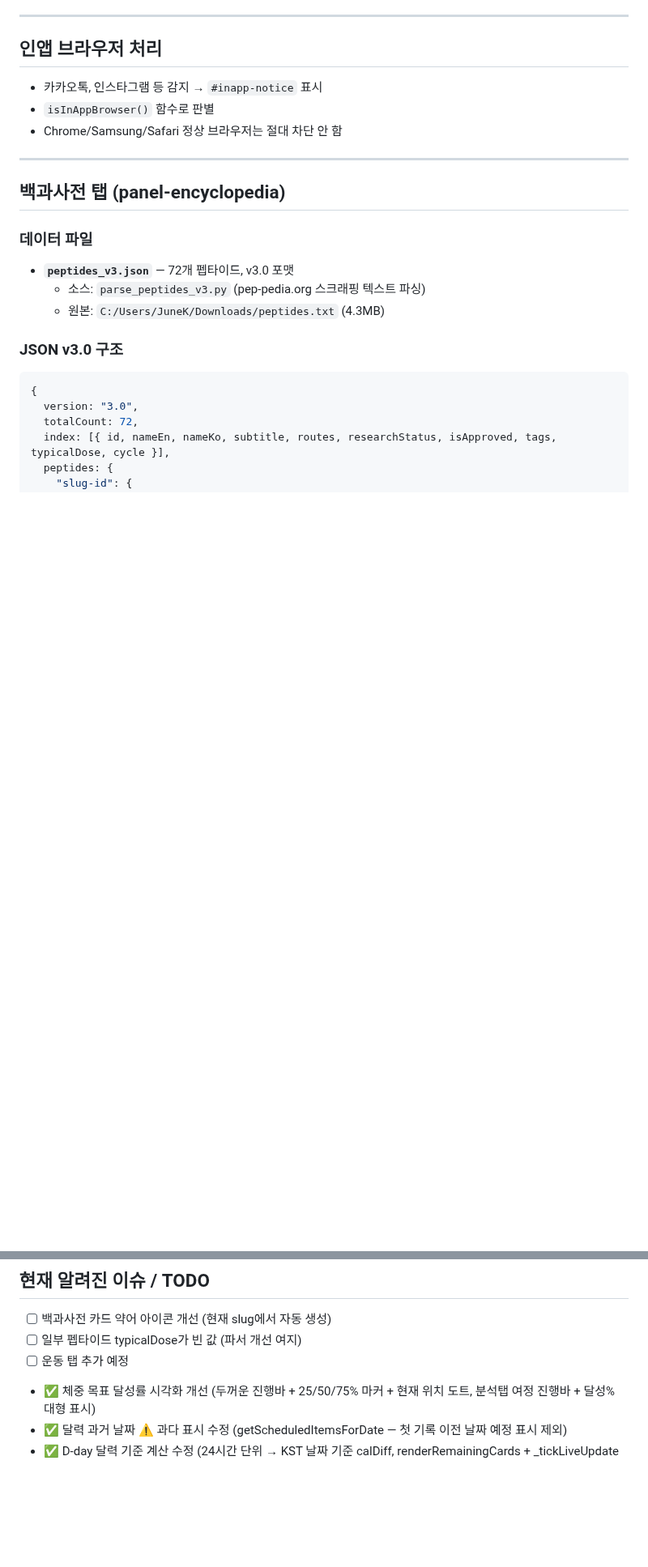
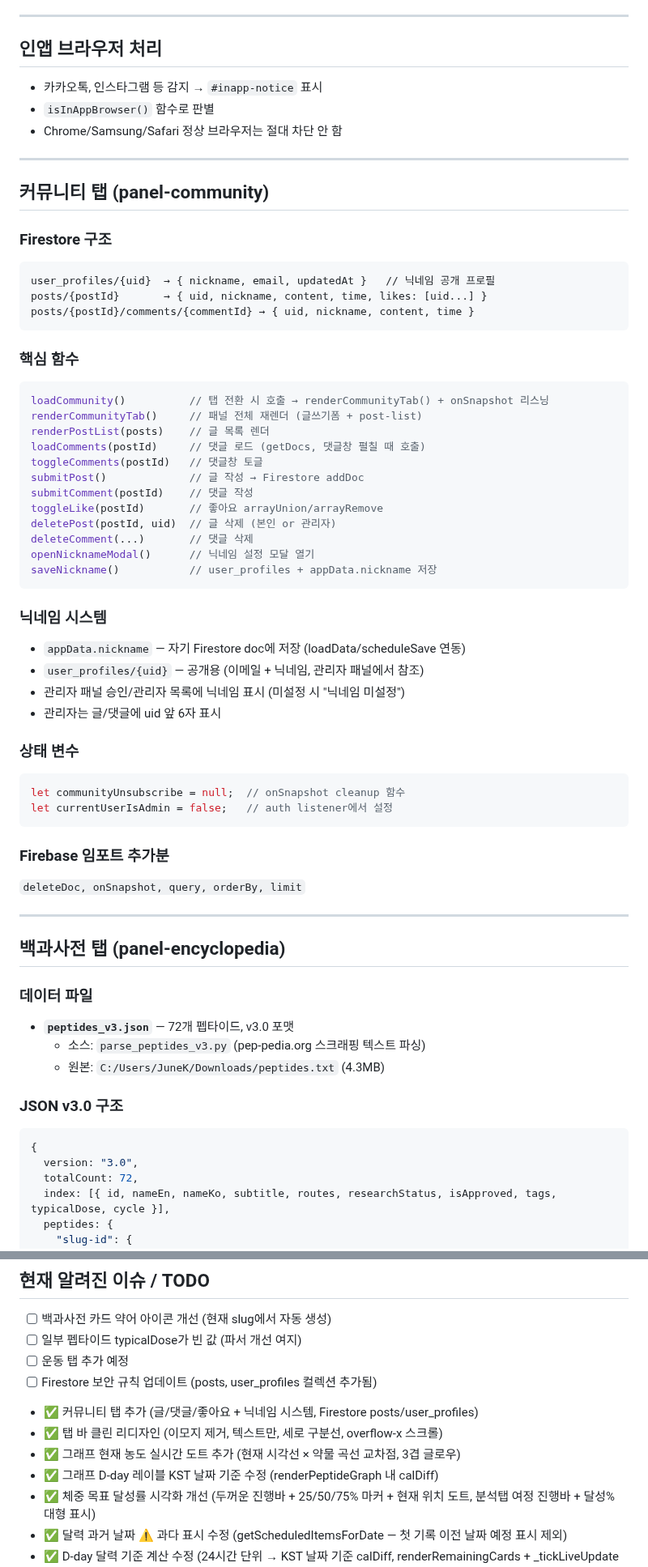
Before and after one commit to goodgodpeptide/goodgodpeptide.github.io, a Markdown page: CLAUDE.md, 2 parts joined by grey strips. Shown at 81% size. Rendered like a GitHub page; blank space fills up the shorter version.

Commit message:
docs: CLAUDE.md 업데이트 - 이번 세션 변경사항 반영
Co-Authored-By: Claude Sonnet 4.6 <noreply@anthropic.com>

````diff
--- a/CLAUDE.md
+++ b/CLAUDE.md
@@ -267,6 +267,48 @@ const DRUG_NAME_MIGRATION = {
 
 ---
 
+## 커뮤니티 탭 (panel-community)
+
+### Firestore 구조
+```
+user_profiles/{uid}  → { nickname, email, updatedAt }   // 닉네임 공개 프로필
+posts/{postId}       → { uid, nickname, content, time, likes: [uid...] }
+posts/{postId}/comments/{commentId} → { uid, nickname, content, time }
+```
+
+### 핵심 함수
+```js
+loadCommunity()          // 탭 전환 시 호출 → renderCommunityTab() + onSnapshot 리스닝
+renderCommunityTab()     // 패널 전체 재렌더 (글쓰기폼 + post-list)
+renderPostList(posts)    // 글 목록 렌더
+loadComments(postId)     // 댓글 로드 (getDocs, 댓글창 펼칠 때 호출)
+toggleComments(postId)   // 댓글창 토글
+submitPost()             // 글 작성 → Firestore addDoc
+submitComment(postId)    // 댓글 작성
+toggleLike(postId)       // 좋아요 arrayUnion/arrayRemove
+deletePost(postId, uid)  // 글 삭제 (본인 or 관리자)
+deleteComment(...)       // 댓글 삭제
+openNicknameModal()      // 닉네임 설정 모달 열기
+saveNickname()           // user_profiles + appData.nickname 저장
+```
+
+### 닉네임 시스템
+- `appData.nickname` — 자기 Firestore doc에 저장 (loadData/scheduleSave 연동)
+- `user_profiles/{uid}` — 공개용 (이메일 + 닉네임, 관리자 패널에서 참조)
+- 관리자 패널 승인/관리자 목록에 닉네임 표시 (미설정 시 "닉네임 미설정")
+- 관리자는 글/댓글에 uid 앞 6자 표시
+
+### 상태 변수
+```js
+let communityUnsubscribe = null;  // onSnapshot cleanup 함수
+let currentUserIsAdmin = false;   // auth listener에서 설정
+```
+
+### Firebase 임포트 추가분
+`deleteDoc, onSnapshot, query, orderBy, limit`
+
+---
+
 ## 백과사전 탭 (panel-encyclopedia)
 
 ### 데이터 파일
@@ -470,6 +512,11 @@ appData.costCalc.customConsumables = [
 - [ ] 백과사전 카드 약어 아이콘 개선 (현재 slug에서 자동 생성)
 - [ ] 일부 펩타이드 typicalDose가 빈 값 (파서 개선 여지)
 - [ ] 운동 탭 추가 예정
+- [ ] Firestore 보안 규칙 업데이트 (posts, user_profiles 컬렉션 추가됨)
+- ✅ 커뮤니티 탭 추가 (글/댓글/좋아요 + 닉네임 시스템, Firestore posts/user_profiles)
+- ✅ 탭 바 클린 리디자인 (이모지 제거, 텍스트만, 세로 구분선, overflow-x 스크롤)
+- ✅ 그래프 현재 농도 실시간 도트 추가 (현재 시각선 × 약물 곡선 교차점, 3겹 글로우)
+- ✅ 그래프 D-day 레이블 KST 날짜 기준 수정 (renderPeptideGraph 내 calDiff)
 - ✅ 체중 목표 달성률 시각화 개선 (두꺼운 진행바 + 25/50/75% 마커 + 현재 위치 도트, 분석탭 여정 진행바 + 달성% 대형 표시)
 - ✅ 달력 과거 날짜 ⚠️ 과다 표시 수정 (getScheduledItemsForDate — 첫 기록 이전 날짜 예정 표시 제외)
 - ✅ D-day 달력 기준 계산 수정 (24시간 단위 → KST 날짜 기준 calDiff, renderRemainingCards + _tickLiveUpdate 두 곳)
````
